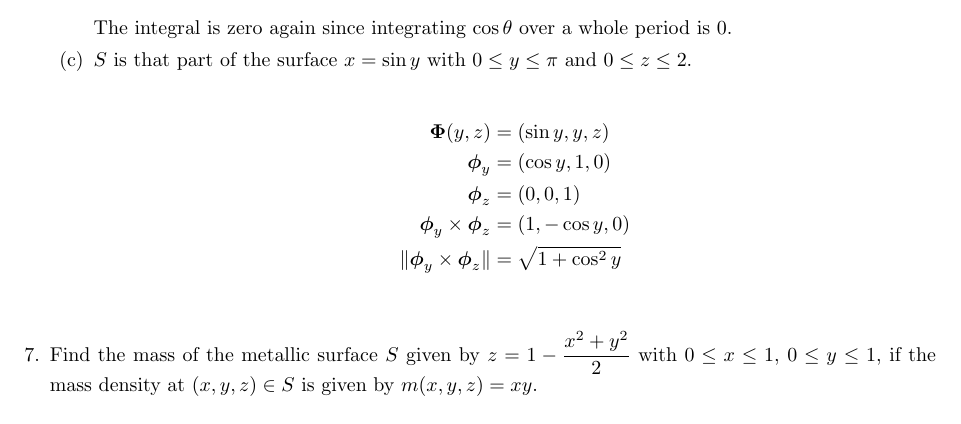
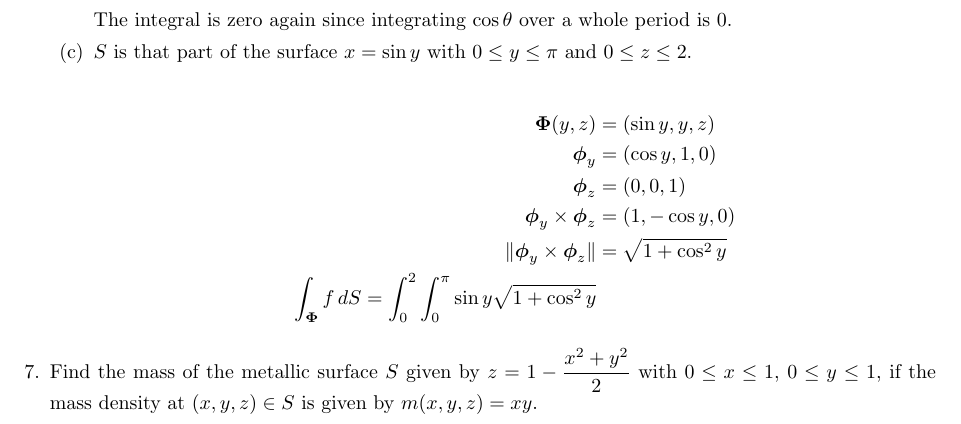
Before and after one commit to poonkeegan/school, a LaTeX document (matb42/a7.tex): part of page 3 of 3, cut so that both start at the same text. Compiled offline with pdfLaTeX.

Commit message:
Mon Mar  5 17:45:54 EST 2018

```diff
--- a/matb42/a7.tex
+++ b/matb42/a7.tex
@@ -136,6 +136,7 @@ Mar 13th 2018}
             \boldsymbol \phi_z &= (0,0,1) \\
             \boldsymbol \phi_y \times \boldsymbol \phi_z &= (1, -\cos y, 0) \\
             \norm{ \boldsymbol \phi_y \times \boldsymbol \phi_z } &= \sqrt{1 +  \cos^2 y} \\
+            \int_{\boldsymbol \Phi}f\, dS = \int_0^2 \int_0^{\pi} \sin y \sqrt{1 + \cos^2 y}
         \end{align*}
     \end{enumerate}
 
```
Also changed, not shown: matb42/a7.pdf.
